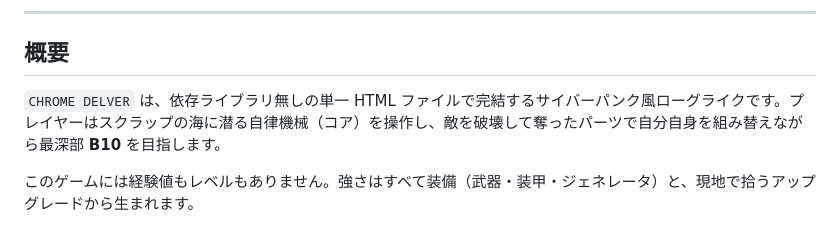
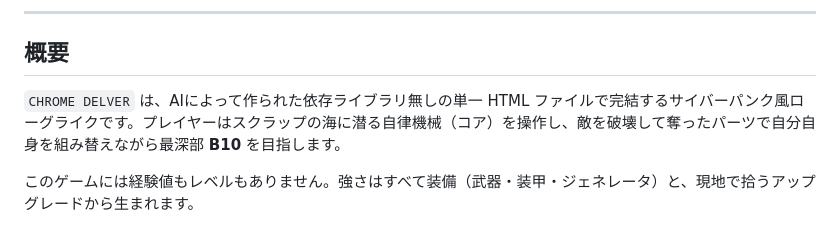
Before and after one commit to reroot-fl/chrome_delver.github.io, a Markdown page: README.md, the part around the change. GitHub-like rendering.

```diff
--- a/README.md
+++ b/README.md
@@ -12,7 +12,7 @@
 
 ## 概要
 
-`CHROME DELVER` は、依存ライブラリ無しの単一 HTML ファイルで完結するサイバーパンク風ローグライクです。プレイヤーはスクラップの海に潜る自律機械（コア）を操作し、敵を破壊して奪ったパーツで自分自身を組み替えながら最深部 **B10** を目指します。
+`CHROME DELVER` は、AIによって作られた依存ライブラリ無しの単一 HTML ファイルで完結するサイバーパンク風ローグライクです。プレイヤーはスクラップの海に潜る自律機械（コア）を操作し、敵を破壊して奪ったパーツで自分自身を組み替えながら最深部 **B10** を目指します。
 
 このゲームには経験値もレベルもありません。強さはすべて装備（武器・装甲・ジェネレータ）と、現地で拾うアップグレードから生まれます。
 
```
